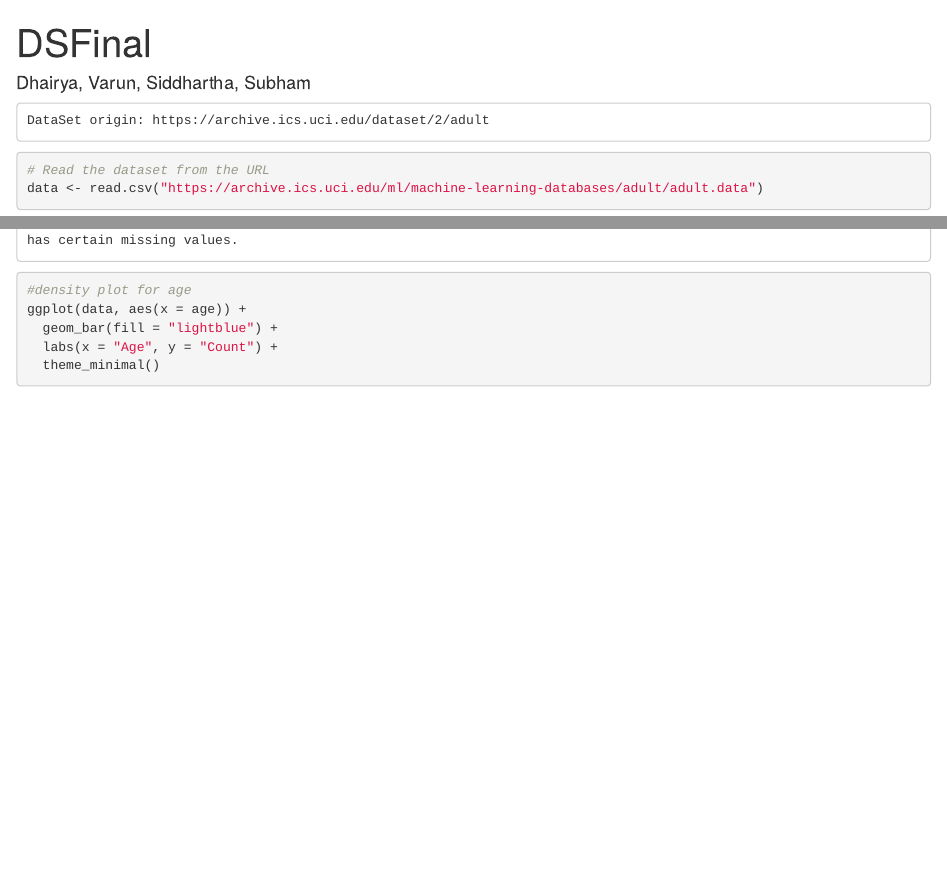
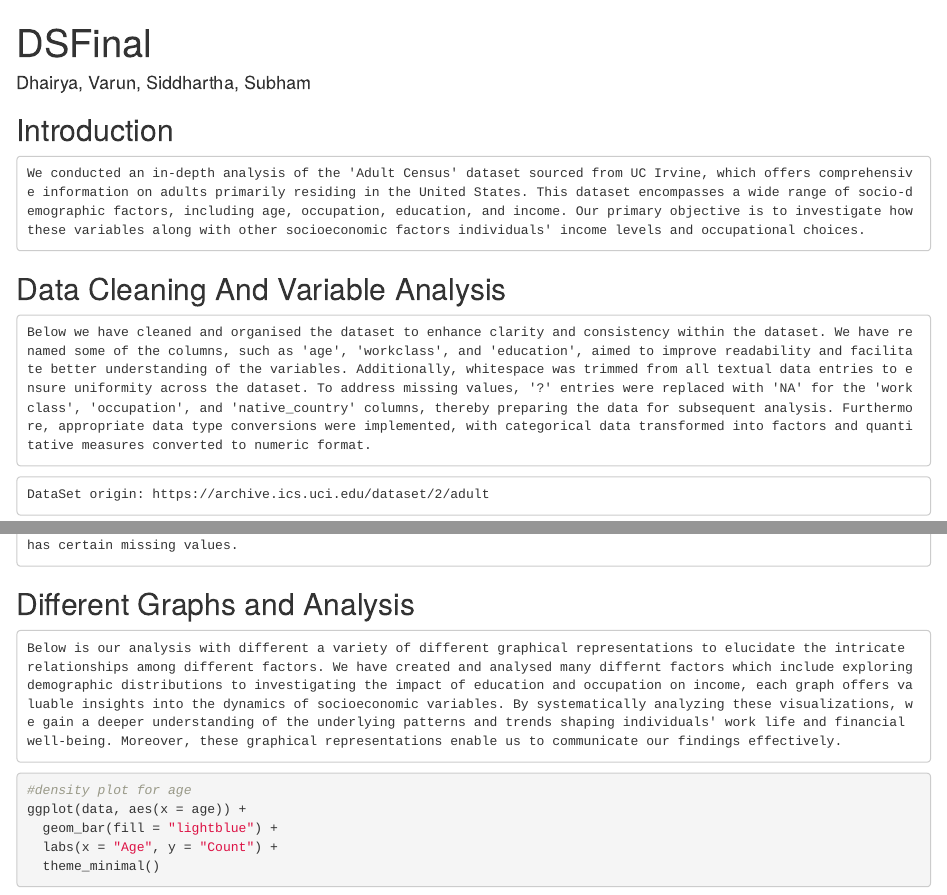
Before and after one commit to CyberDragon25/DS202Final, an R Markdown document (DS202Final.Rmd): the page in a window 1100 px wide, from its top, and a second part further down, joined at a grey line. Rendered offline with R 4.5, knitr and Pandoc, with nearby package versions; some code elsewhere in the file could not run offline.

Commit message:
added text for report

````diff
--- a/DS202Final.Rmd
+++ b/DS202Final.Rmd
@@ -6,13 +6,23 @@ output:
   pdf_document: default
 ---
 
+Introduction
+-----------------
+```
+We conducted an in-depth analysis of the 'Adult Census' dataset sourced from UC Irvine, which offers comprehensive information on adults primarily residing in the United States. This dataset encompasses a wide range of socio-demographic factors, including age, occupation, education, and income. Our primary objective is to investigate how these variables along with other socioeconomic factors individuals' income levels and occupational choices.
+```
+
+Data Cleaning And Variable Analysis
+-------------------------------------
+```{}
+Below we have cleaned and organised the dataset to enhance clarity and consistency within the dataset. We have renamed some of the columns, such as 'age', 'workclass', and 'education', aimed to improve readability and facilitate better understanding of the variables. Additionally, whitespace was trimmed from all textual data entries to ensure uniformity across the dataset. To address missing values, '?' entries were replaced with 'NA' for the 'workclass', 'occupation', and 'native_country' columns, thereby preparing the data for subsequent analysis. Furthermore, appropriate data type conversions were implemented, with categorical data transformed into factors and quantitative measures converted to numeric format.
+```
+
 ```{r setup, include=FALSE}
 knitr::opts_chunk$set(echo = TRUE)
 library(dplyr)
 
 library(treemap)
-
-
 
 library(ggplot2)
 ```
@@ -87,6 +97,12 @@ summary(data)
 
 ```
 This shows that there are no missing values in the dataset, besides occupation,workclass and native_country which has certain missing values.
+```
+
+Different Graphs and Analysis
+------------------------------
+```{}
+Below is our analysis with different a variety of different graphical representations to elucidate the intricate relationships among different factors. We have created and analysed many differnt factors which include exploring demographic distributions to investigating the impact of education and occupation on income, each graph offers valuable insights into the dynamics of socioeconomic variables. By systematically analyzing these visualizations, we gain a deeper understanding of the underlying patterns and trends shaping individuals' work life and financial well-being. Moreover, these graphical representations enable us to communicate our findings effectively.
 ```
 
 ```{r}
````
Also changed, not shown: DS202Final.html, DS202Final_files/figure-html/unnamed-chunk-10-1.png (deleted), DS202Final_files/figure-html/unnamed-chunk-11-1.png (deleted), DS202Final_files/figure-html/unnamed-chunk-4-1.png (deleted), DS202Final_files/figure-html/unnamed-chunk-5-1.png (deleted), DS202Final_files/figure-html/unnamed-chunk-6-1.png (deleted), DS202Final_files/figure-html/unnamed-chunk-8-1.png (deleted), DS202Final_files/figure-html/unnamed-chunk-9-1.png (deleted), DS202Final.Rmd (12 more changed lines).
